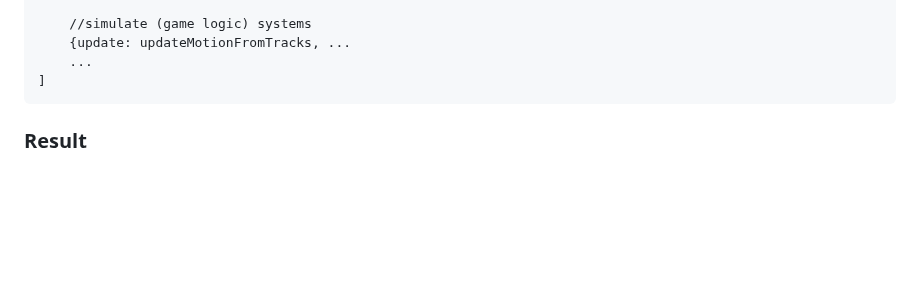
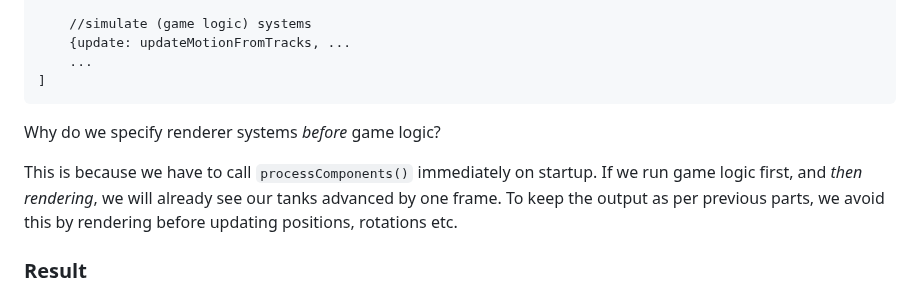
Before and after one commit to ArcaneEngineer/ECS-tutorials, a Markdown page: part5.md, the part around the change. Drawn GitHub-style; blank space fills up the shorter version.

Commit message:
part 5 explanation for why renderer systems are listed first.

````diff
--- a/part5.md
+++ b/part5.md
@@ -340,6 +340,10 @@ const systems =
 ]
 ```
 
+Why do we specify renderer systems _before_ game logic?
+
+This is because we have to call `processComponents()` immediately on startup. If we run game logic first, and _then rendering_, we will already see our tanks advanced by one frame. To keep the output as per previous parts, we avoid this by rendering before updating positions, rotations etc.
+
 ### Result
 
 Since what we did was _almost_ pure refactoring, if we now run the code, the output does not differ (the only difference being that the simulation starts advanced by one tick) from parts [2](https://github.com/ArcaneEngineer/ECS-tutorials/blob/main/part2.md), [3](https://github.com/ArcaneEngineer/ECS-tutorials/blob/main/part3.md), and [4](https://github.com/ArcaneEngineer/ECS-tutorials/blob/main/part4.md). While it looks the same, we have made _many_ improvements since part 2!
````
